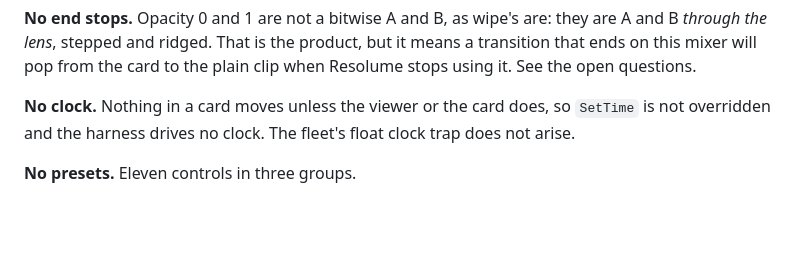
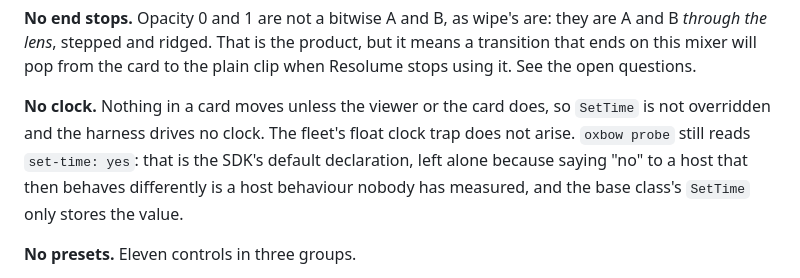
Before and after one commit to stoatworks-labs/lenticular, a Markdown page: AGENTS.md, the part around the change. Drawn GitHub-style; blank space fills up the shorter version.

Commit message:
AGENTS: why oxbow reads set-time yes on a plugin with no clock
Co-Authored-By: Claude Opus 5.5 <noreply@anthropic.com>

```diff
--- a/AGENTS.md
+++ b/AGENTS.md
@@ -358,7 +358,10 @@ clip when Resolume stops using it. See the open questions.
 
 **No clock.** Nothing in a card moves unless the viewer or the card does, so
 `SetTime` is not overridden and the harness drives no clock. The fleet's float
-clock trap does not arise.
+clock trap does not arise. `oxbow probe` still reads `set-time: yes`: that is the
+SDK's default declaration, left alone because saying "no" to a host that then
+behaves differently is a host behaviour nobody has measured, and the base class's
+`SetTime` only stores the value.
 
 **No presets.** Eleven controls in three groups.
 
```
